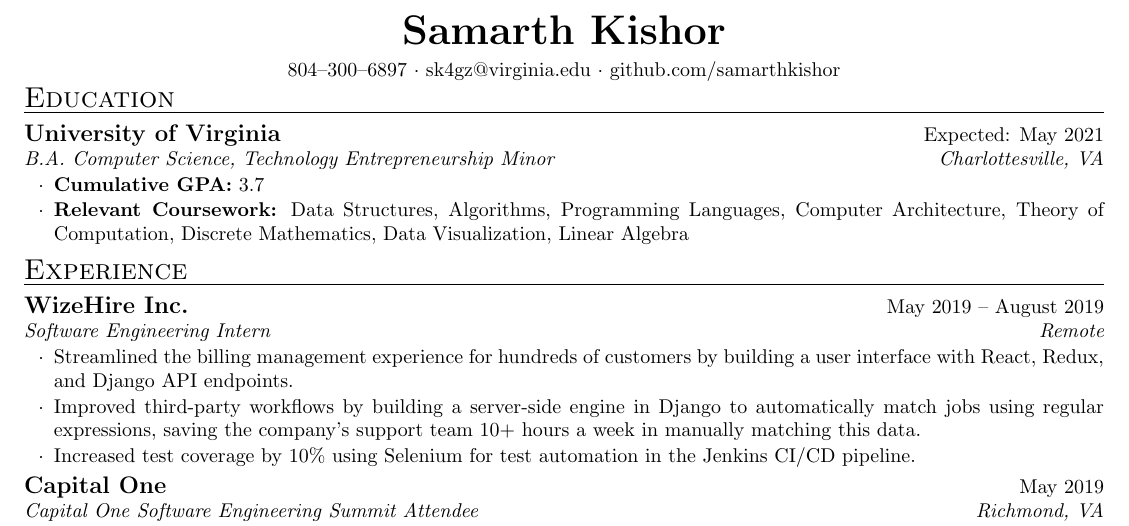
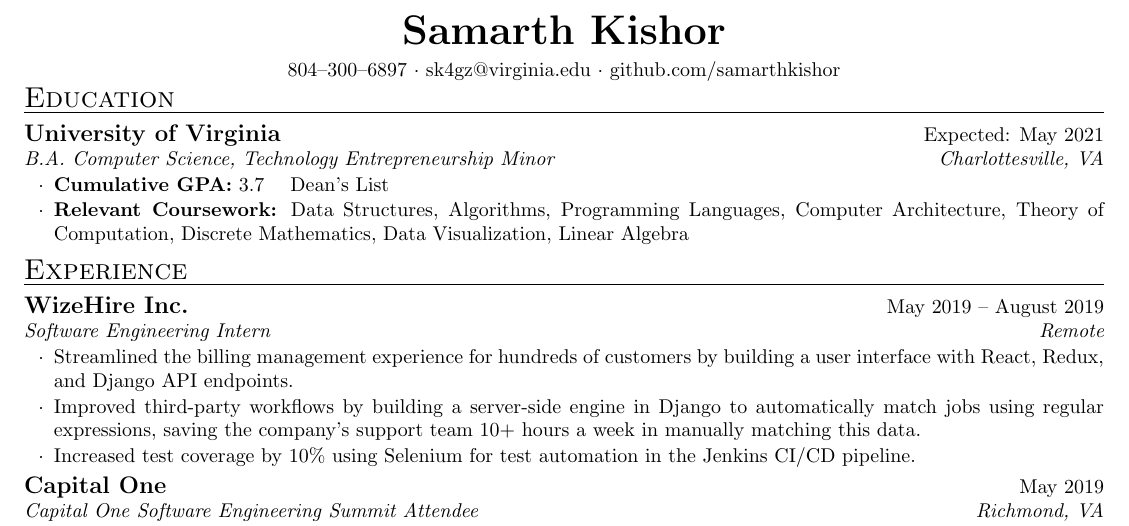
Before and after one commit to samarthkishor/resume, a LaTeX CV (Samarth_Kishor_resume.tex): part of the page, cut so that both start at the same text. Compiled offline with pdfLaTeX.

Commit message:
Add Dean's List

```diff
--- a/Samarth_Kishor_resume.tex
+++ b/Samarth_Kishor_resume.tex
@@ -23,7 +23,8 @@
 \begin{rSection}{Education}
 
   \begin{rSubsection}{University of Virginia}{Expected: May 2021}{B.A. Computer Science, Technology Entrepreneurship Minor}{Charlottesville, VA}
-    \item \textbf{Cumulative GPA:} 3.7
+
+    \item \textbf{Cumulative GPA:} 3.7 \hspace{1.5ex} Dean's List
     \item \textbf{Relevant Coursework:} Data Structures, Algorithms, Programming Languages, Computer Architecture, Theory of Computation, Discrete Mathematics, Data Visualization, Linear Algebra
   \end{rSubsection}
 
```
